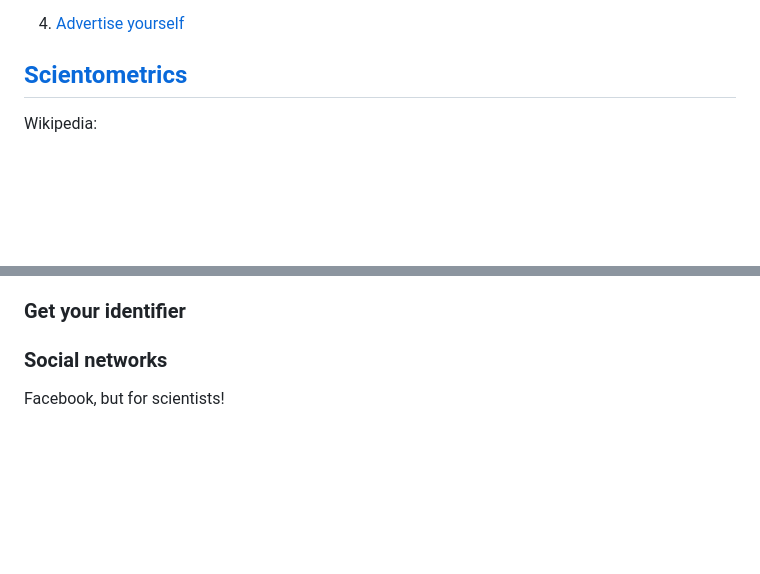
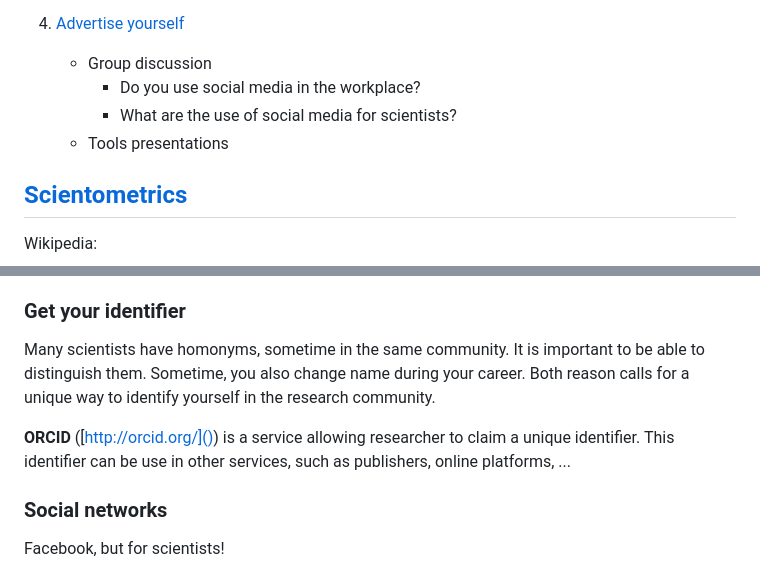
Before and after one commit to guillaumelobet/science_valorisation, a Markdown page: readme.md, 2 parts joined by grey strips. GitHub-like rendering; blank space fills up the shorter version.

```diff
--- a/readme.md
+++ b/readme.md
@@ -36,6 +36,12 @@ This document was created for a workshop during the [Let's talk science](http://
 	- In practice
 
 4. [Advertise yourself](#anchor3)
+
+	- Group discussion
+		- Do you use social media in the workplace?
+		- What are the use of social media for scientists?
+	- Tools presentations
+
 
 ## [Scientometrics](id:anchor1)
 
@@ -263,6 +269,14 @@ As a scientist, you have a unique expertise in, at least, on domain. You can use
 
 ### Get your identifier
 
+Many scientists have homonyms, sometime in the same community. It is important to be able to distinguish them. Sometime, you also change name during your career. Both reason calls for a unique way to identify yourself in the research community.
+
+**ORCID** ([http://orcid.org/]()) is a service allowing researcher to claim a unique identifier. This identifier can be use in other services, such as publishers, online platforms, ...
+
+
+
+
+
 ### Social networks
 
 Facebook, but for scientists!
```
Also changed, not shown: images/figure6.png (added).
